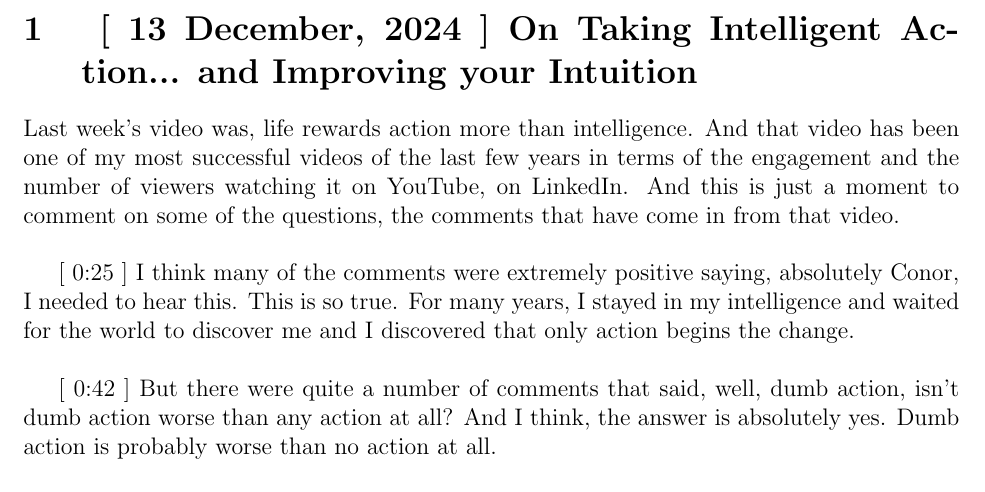
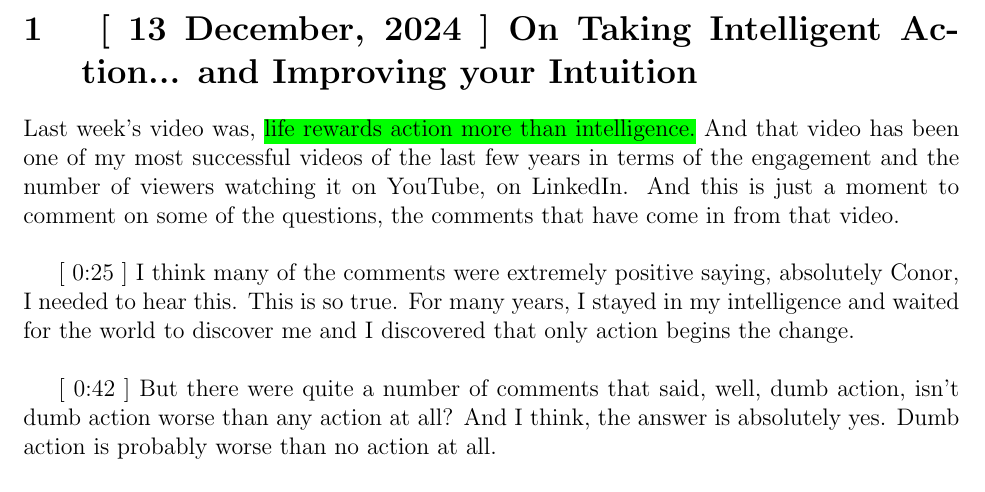
Before and after one commit to Shakil-Shahadat/Conor-Neill, a LaTeX document (Conor Neill.tex): part of page 2 of 4, cut so that both start at the same text. Compiled offline with pdfLaTeX.

Commit message:
Update Conor Neill.tex

```diff
--- a/Conor Neill.tex
+++ b/Conor Neill.tex
@@ -38,7 +38,7 @@
 \section{ [ 13 December, 2024 ] \href{https://www.youtube.com/watch?v=5dC5g7wgxOA}{On Taking Intelligent Action... and Improving your Intuition} }
 
 
-Last week's video was, life rewards action more than intelligence. And that video has been one of my most successful videos of the last few years in terms of the engagement and the number of viewers watching it on YouTube, on LinkedIn. And this is just a moment to comment on some of the questions, the comments that have come in from that video. \\
+Last week's video was, \hl{life rewards action more than intelligence.} And that video has been one of my most successful videos of the last few years in terms of the engagement and the number of viewers watching it on YouTube, on LinkedIn. And this is just a moment to comment on some of the questions, the comments that have come in from that video. \\
 
 [ 0:25 ] I think many of the comments were extremely positive saying, absolutely Conor, I needed to hear this. This is so true. For many years, I stayed in my intelligence and waited for the world to discover me and I discovered that only action begins the change. \\
 
```
